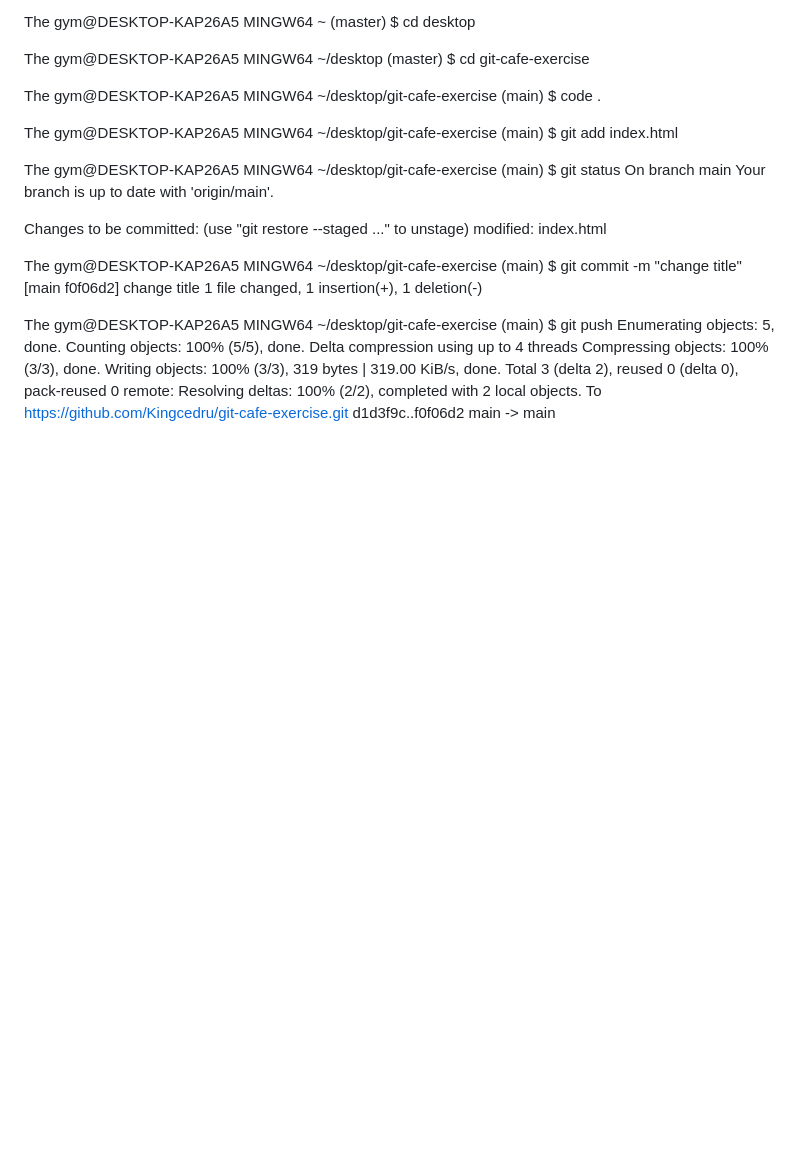
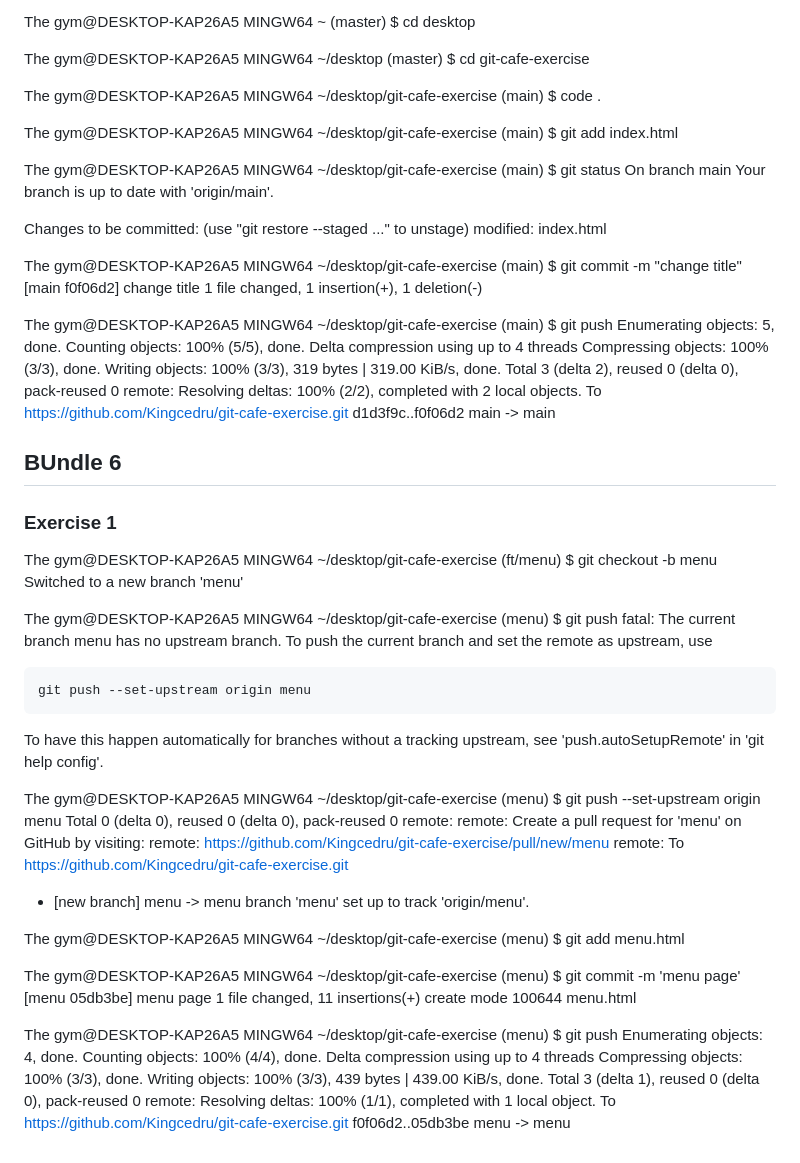
Before and after one commit to Kingcedru/Gym-Git-Exercise-Solutions, a Markdown page: readme.md, the part around the change. Rendered like a GitHub page; blank space fills up the shorter version.

```diff
--- a/readme.md
+++ b/readme.md
@@ -1491,3 +1491,53 @@ Total 3 (delta 2), reused 0 (delta 0), pack-reused 0
 remote: Resolving deltas: 100% (2/2), completed with 2 local objects.
 To https://github.com/Kingcedru/git-cafe-exercise.git
    d1d3f9c..f0f06d2  main -> main
+
+## BUndle 6
+### Exercise 1
+
+The gym@DESKTOP-KAP26A5 MINGW64 ~/desktop/git-cafe-exercise (ft/menu)
+$ git checkout -b menu
+Switched to a new branch 'menu'
+
+The gym@DESKTOP-KAP26A5 MINGW64 ~/desktop/git-cafe-exercise (menu)
+$ git push
+fatal: The current branch menu has no upstream branch.
+To push the current branch and set the remote as upstream, use
+
+    git push --set-upstream origin menu
+
+To have this happen automatically for branches without a tracking
+upstream, see 'push.autoSetupRemote' in 'git help config'.
+
+
+The gym@DESKTOP-KAP26A5 MINGW64 ~/desktop/git-cafe-exercise (menu)
+$ git push --set-upstream origin menu
+Total 0 (delta 0), reused 0 (delta 0), pack-reused 0
+remote:
+remote: Create a pull request for 'menu' on GitHub by visiting:
+remote:      https://github.com/Kingcedru/git-cafe-exercise/pull/new/menu
+remote:
+To https://github.com/Kingcedru/git-cafe-exercise.git
+ * [new branch]      menu -> menu
+branch 'menu' set up to track 'origin/menu'.
+
+The gym@DESKTOP-KAP26A5 MINGW64 ~/desktop/git-cafe-exercise (menu)
+$ git add menu.html
+
+The gym@DESKTOP-KAP26A5 MINGW64 ~/desktop/git-cafe-exercise (menu)
+$ git commit -m 'menu page'
+[menu 05db3be] menu page
+ 1 file changed, 11 insertions(+)
+ create mode 100644 menu.html
+
+The gym@DESKTOP-KAP26A5 MINGW64 ~/desktop/git-cafe-exercise (menu)
+$ git push
+Enumerating objects: 4, done.
+Counting objects: 100% (4/4), done.
+Delta compression using up to 4 threads
+Compressing objects: 100% (3/3), done.
+Writing objects: 100% (3/3), 439 bytes | 439.00 KiB/s, done.
+Total 3 (delta 1), reused 0 (delta 0), pack-reused 0
+remote: Resolving deltas: 100% (1/1), completed with 1 local object.
+To https://github.com/Kingcedru/git-cafe-exercise.git
+   f0f06d2..05db3be  menu -> menu
```
